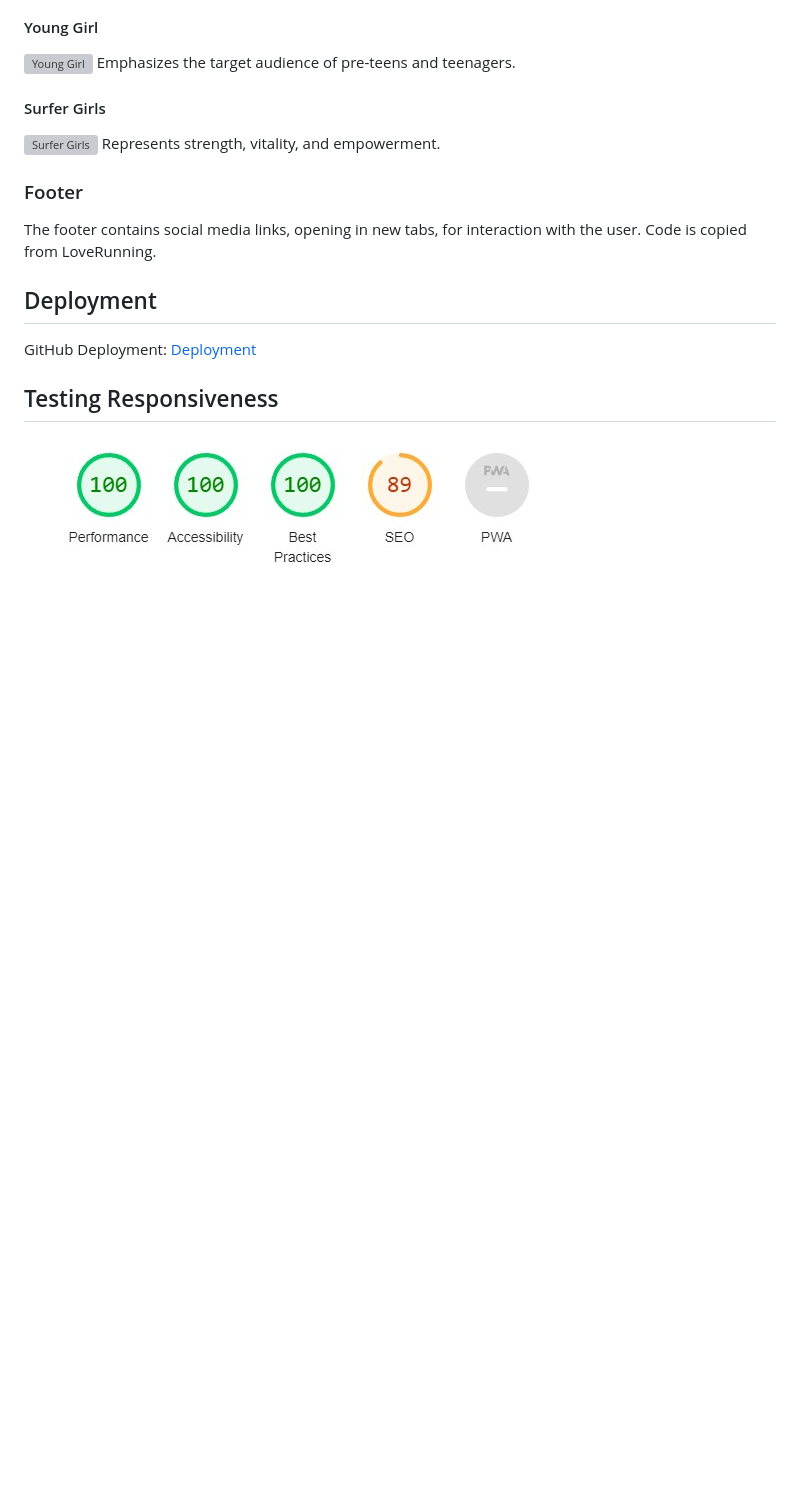
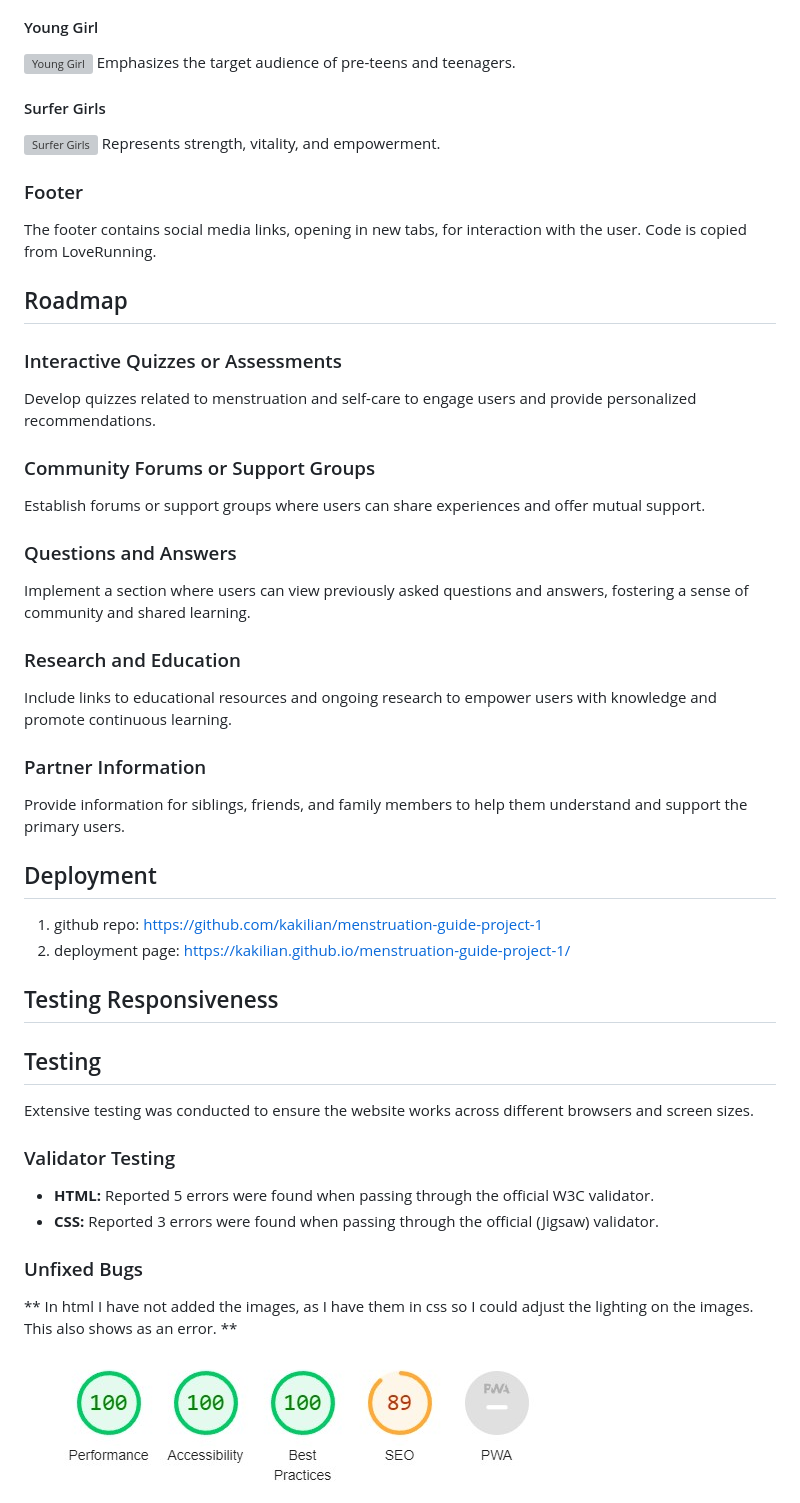
Before and after one commit to kakilian/Young-Women-on-Menstruation, a Markdown page: README.md, the part around one of its changes. Drawn GitHub-style; blank space fills up the shorter version; grey boxes are pictures that could not be loaded.

Commit message:
Read me update. table of contents, updated testing, depolyment, unfixed bugs, used code

```diff
--- a/README.md
+++ b/README.md
@@ -157,10 +141,41 @@ Represents strength, vitality, and empowerment.
 
 The footer contains social media links, opening in new tabs, for interaction with the user. Code is copied from LoveRunning.
 
+## Roadmap
+
+### Interactive Quizzes or Assessments
+Develop quizzes related to menstruation and self-care to engage users and provide personalized recommendations.
+
+### Community Forums or Support Groups
+Establish forums or support groups where users can share experiences and offer mutual support.
+
+### Questions and Answers
+Implement a section where users can view previously asked questions and answers, fostering a sense of community and shared learning.
+
+### Research and Education
+Include links to educational resources and ongoing research to empower users with knowledge and promote continuous learning.
+
+### Partner Information
+Provide information for siblings, friends, and family members to help them understand and support the primary users.
+
 ## Deployment
 
-GitHub Deployment: [Deployment](https://github.com/kakilian/menstruation-guide-project-1/deployments)
+1. github repo: https://github.com/kakilian/menstruation-guide-project-1
+2. deployment page: https://kakilian.github.io/menstruation-guide-project-1/
 
 ## Testing Responsiveness
+
+## Testing
+
+Extensive testing was conducted to ensure the website works across different browsers and screen sizes.
+
+### Validator Testing
+- **HTML:** Reported 5 errors were found when passing through the official W3C validator.
+- **CSS:** Reported 3 errors were found when passing through the official (Jigsaw) validator.
+
+### Unfixed Bugs
+
+** In html I have not added the images, as I have them in css so I could adjust the lighting on the images. This also shows as an error. **
+
 ![Mobile Phone](assets/image/testing-for-project/performance-handy.jpg)
 ![Computer](assets/image/testing-for-project/performance-pc.jpg)
```
Also changed, not shown: other parts of README.md (+14 -36 lines).
